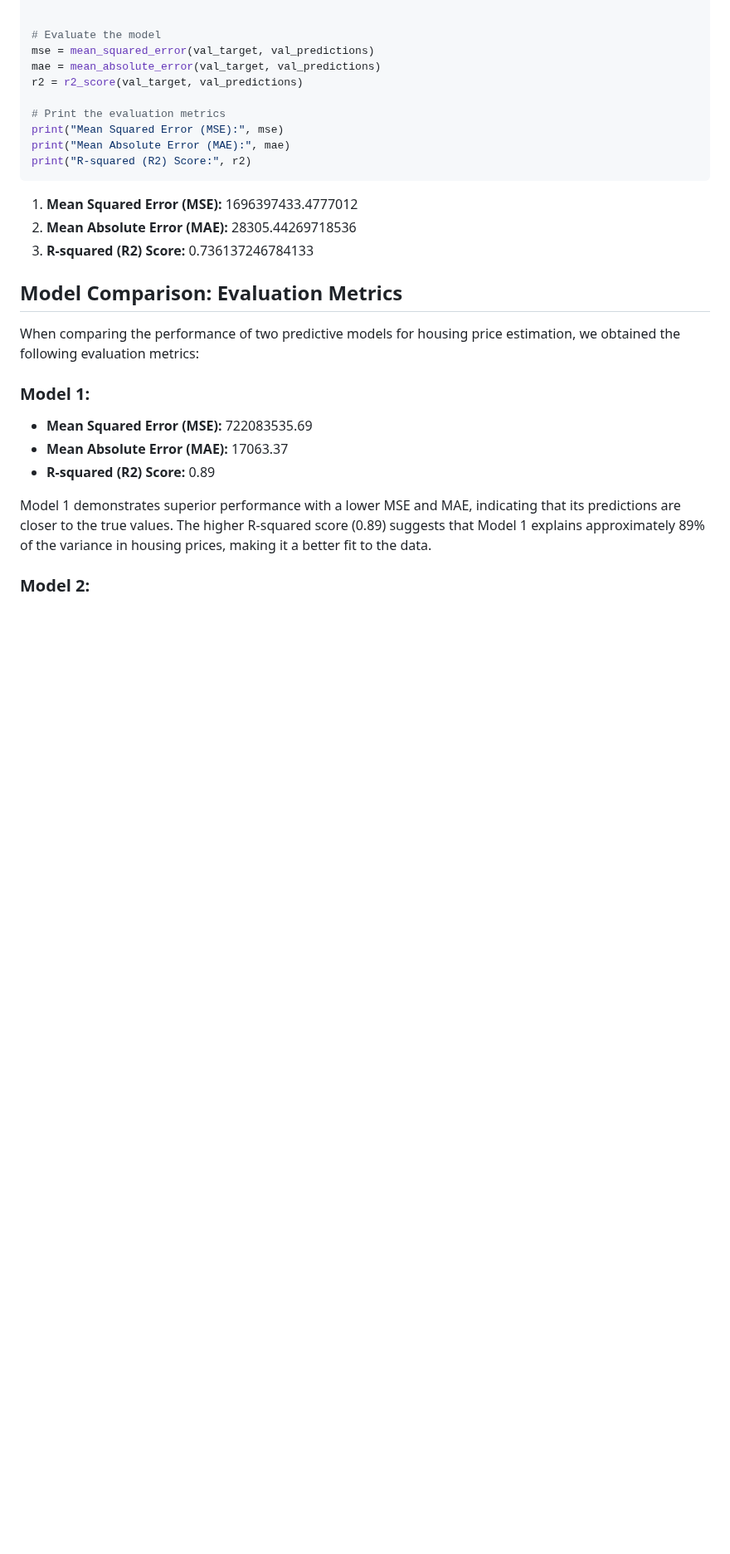
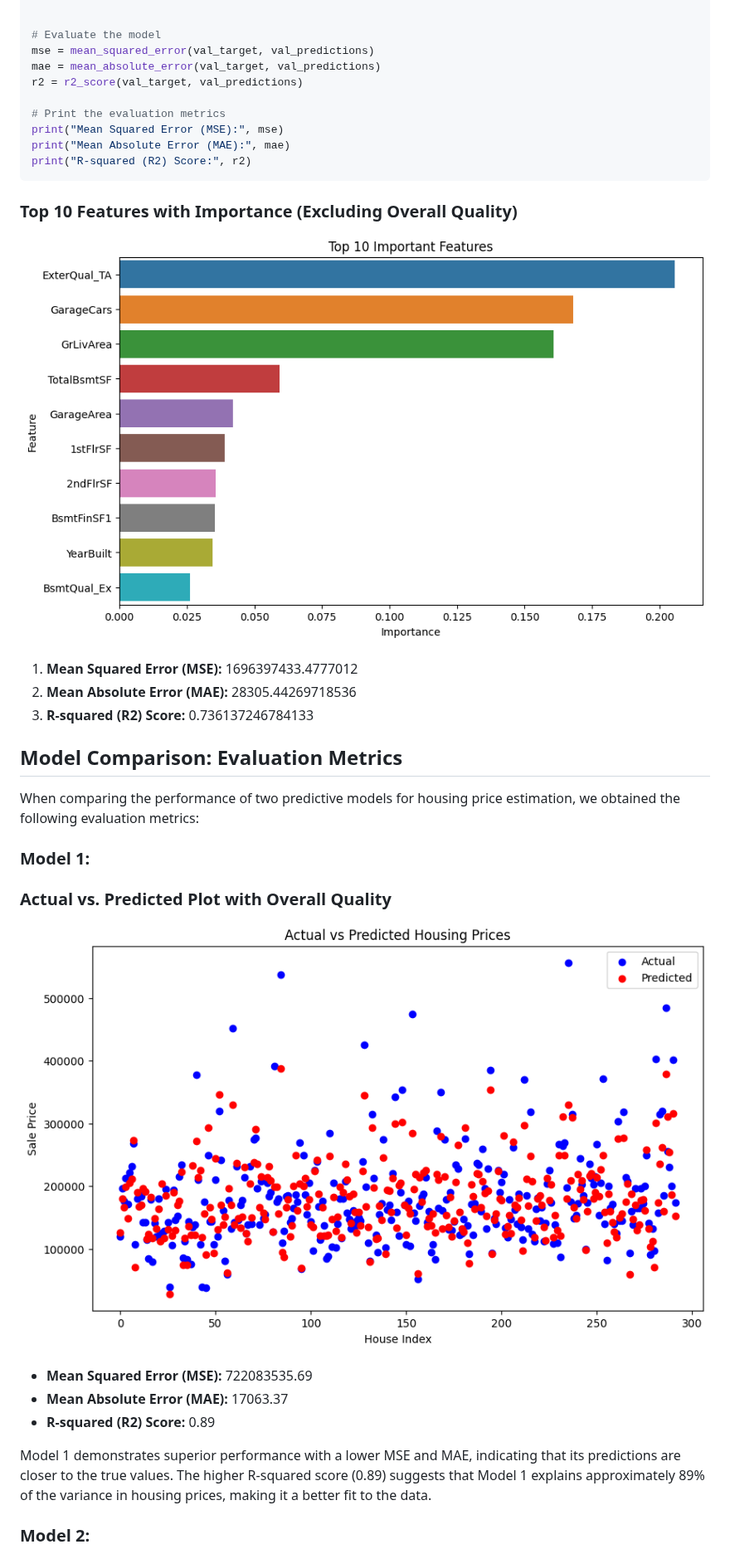
Before and after one commit to NirTaube/Housing_Predicitons, a Markdown page: README.md, the part around one of its changes. Shown at 83% size. GitHub-like rendering; blank space fills up the shorter version.

````diff
--- a/README.md
+++ b/README.md
@@ -220,6 +226,9 @@ print("Mean Squared Error (MSE):", mse)
 print("Mean Absolute Error (MAE):", mae)
 print("R-squared (R2) Score:", r2)
 ```
+### Top 10 Features with Importance (Excluding Overall Quality)
+
+![Top 10 Features with Importance (Excluding Overall Quality)](top_10_feat_no_OQ.png)
 
 1. **Mean Squared Error (MSE):** 1696397433.4777012
 2. **Mean Absolute Error (MAE):** 28305.44269718536
@@ -231,10 +240,16 @@ When comparing the performance of two predictive models for housing price estima
 
 ### Model 1:
 
+### Actual vs. Predicted Plot with Overall Quality
+
+![Actual vs. Predicted with Overall Quality](act_no_oq.png)
+
 - **Mean Squared Error (MSE):** 722083535.69
 - **Mean Absolute Error (MAE):** 17063.37
 - **R-squared (R2) Score:** 0.89
 
 Model 1 demonstrates superior performance with a lower MSE and MAE, indicating that its predictions are closer to the true values. The higher R-squared score (0.89) suggests that Model 1 explains approximately 89% of the variance in housing prices, making it a better fit to the data.
 
+
+
 ### Model 2:
````
Also changed, not shown: other parts of README.md (+19 -2 lines).
